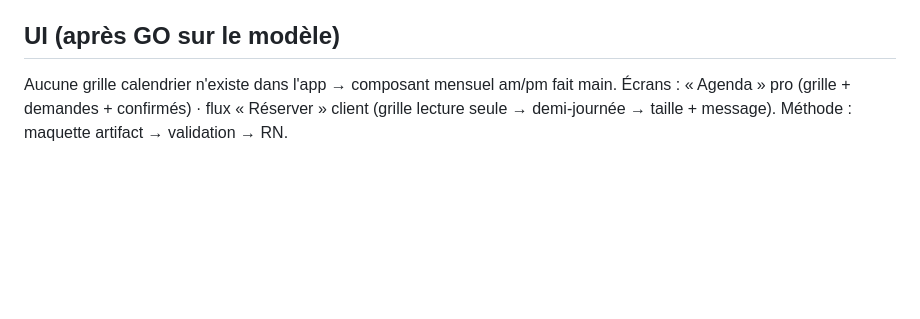
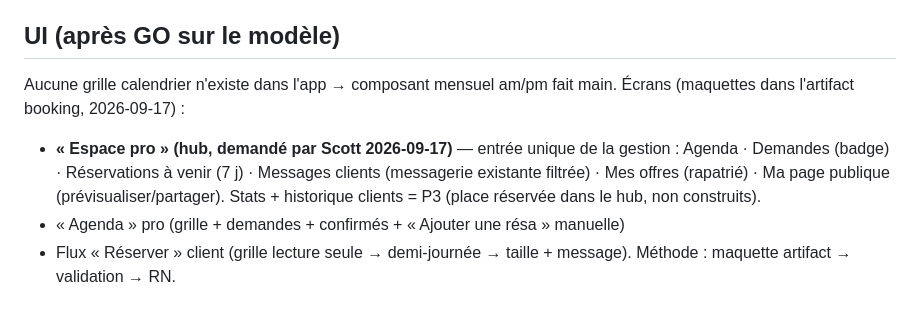
Before and after one commit to Torof/Junto, a Markdown page: docs/sprint-booking.md, the part around the change. GitHub-like rendering; blank space fills up the shorter version.

Commit message:
docs(booking): Espace pro hub structure (single entry for all pro management)
Co-Authored-By: Claude Fable 5 <noreply@anthropic.com>

```diff
--- a/docs/sprint-booking.md
+++ b/docs/sprint-booking.md
@@ -83,6 +83,11 @@ Pas de notif, pas de conversation. Comptée dans l'agenda, pas dans les rate lim
 
 ## UI (après GO sur le modèle)
 Aucune grille calendrier n'existe dans l'app → composant mensuel am/pm fait main.
-Écrans : « Agenda » pro (grille + demandes + confirmés) · flux « Réserver » client
-(grille lecture seule → demi-journée → taille + message). Méthode : maquette artifact →
-validation → RN.
+Écrans (maquettes dans l'artifact booking, 2026-09-17) :
+- **« Espace pro » (hub, demandé par Scott 2026-09-17)** — entrée unique de la gestion :
+  Agenda · Demandes (badge) · Réservations à venir (7 j) · Messages clients (messagerie
+  existante filtrée) · Mes offres (rapatrié) · Ma page publique (prévisualiser/partager).
+  Stats + historique clients = P3 (place réservée dans le hub, non construits).
+- « Agenda » pro (grille + demandes + confirmés + « Ajouter une résa » manuelle)
+- Flux « Réserver » client (grille lecture seule → demi-journée → taille + message).
+Méthode : maquette artifact → validation → RN.
```
